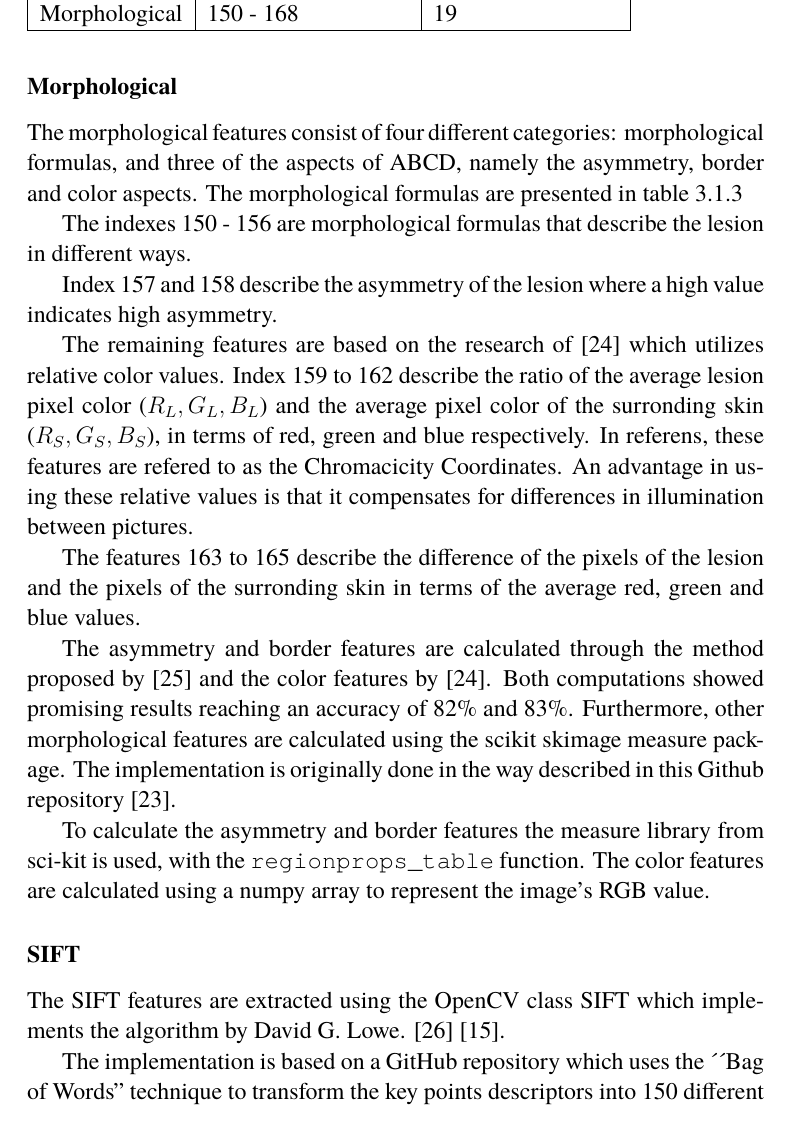
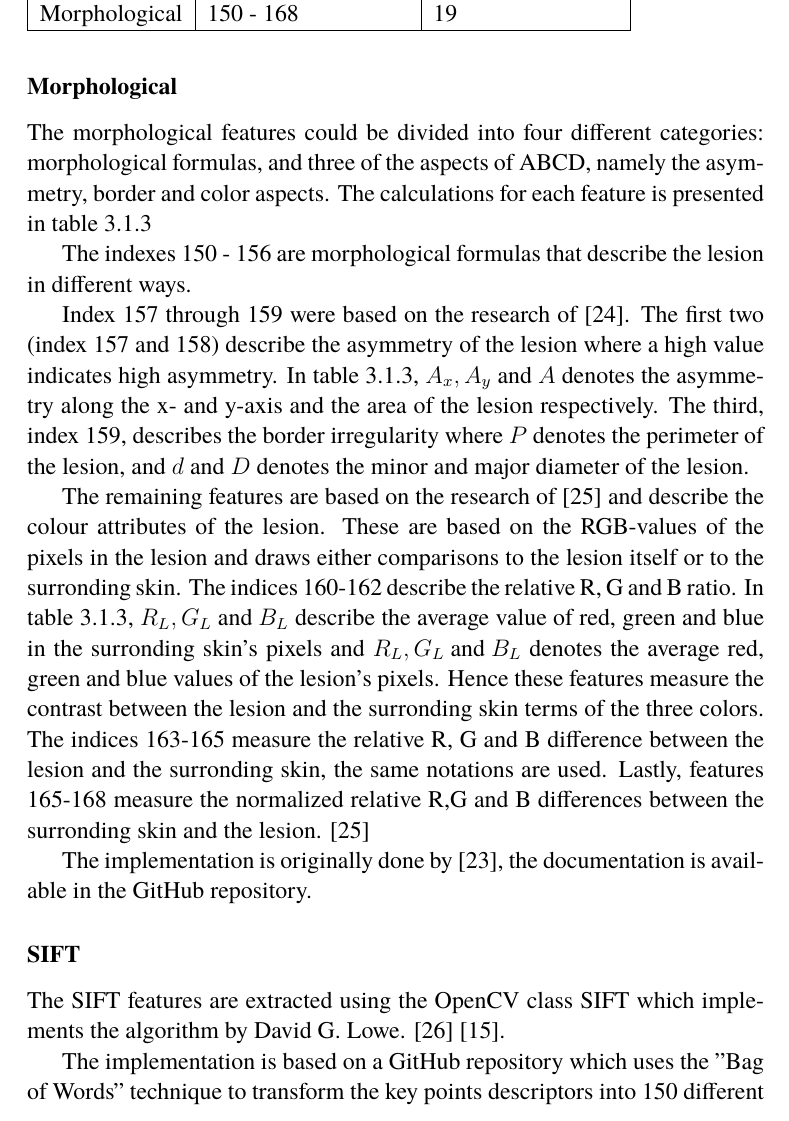
Before and after one commit to torstri/kex-jobb, a LaTeX thesis (report/report.tex): part of page 19 of 50, cut so that both start at the same text. Compiled offline with pdfLaTeX.

Commit message:
Fixed feature explanation

```diff
--- a/report/report.tex
+++ b/report/report.tex
@@ -262,17 +262,16 @@ As mentioned in the background, the two feature extraction methods used were ABC
   \subsubsection{Morphological} % morphological ?
 
   % TODO: Snacka lite mer om morphological features o inte bara ABCD
-  The morphological features consist of four different categories: morphological formulas, and three of the aspects of ABCD, namely the asymmetry, border and color aspects.
-  The morphological formulas are presented in table \ref{feature_description}
+  The morphological features could be divided into four different categories: morphological formulas, and three of the aspects of ABCD, namely the asymmetry, border and color aspects.
+  The calculations for each feature is presented in table \ref{feature_description}
 
   The indexes 150 - 156 are morphological formulas that describe the lesion in different ways. %Förtdyliga det här
 
 
-  Index 157 and 158 describe the asymmetry of the lesion where a high value indicates high asymmetry.
+  Index 157 through 159 were based on the research of \parencite{inproceedings}. The first two (index 157 and 158) describe the asymmetry of the lesion where a high value indicates high asymmetry. In table \ref{feature_description}, \(A_x, A_y \textrm{ and } A\) denotes the asymmetry along the x- and y-axis and the area of the lesion respectively. The third, index 159, describes the border irregularity where \(P\) denotes the perimeter of the lesion, and \(d \textrm{ and } D\) denotes the minor and major diameter of the lesion.
 
-  The remaining features are based on the research of \parencite{celebi2008automatic} which utilizes relative color values. Index 159 to 162 describe the ratio of the average lesion pixel color (\(R_L, G_L, B_L\)) and the average pixel color of the surronding skin (\(R_S, G_S, B_S\)), in terms of red, green and blue respectively. In referens, these features are refered to as the Chromacicity Coordinates. An advantage in using these relative values is that it compensates for differences in illumination between pictures.
-
-  The features 163 to 165 describe the difference of the pixels of the lesion and the pixels of the surronding skin in terms of the average red, green and blue values.
+  The remaining features are based on the research of \parencite{celebi2008automatic} and describe the colour attributes of the lesion. These are based on the RGB-values of the pixels in the lesion and draws either comparisons to the lesion itself or to the surronding skin.
+  The indices 160-162 describe the relative R, G and B ratio. In table \ref{feature_description}, \(R_L, G_L \textrm{ and } B_L\) describe the average value of red, green and blue in the surronding skin's pixels and \(R_L, G_L \textrm{ and } B_L\) denotes the average red, green and blue values of the lesion's pixels. Hence these features measure the contrast between the lesion and the surronding skin terms of the three colors. The indices 163-165 measure the relative R, G and B difference between the lesion and the surronding skin, the same notations are used. Lastly, features 165-168 measure the  normalized relative R,G and B differences between the surronding skin and the lesion. \parencite{celebi2008automatic}
 
 
 \begin{table}[]
@@ -302,11 +301,11 @@ As mentioned in the background, the two feature extraction methods used were ABC
   \label{feature_description}
   \end{table}
 
-The asymmetry and border features are calculated through the method proposed by \parencite{inproceedings} and the color features by \parencite{celebi2008automatic}. Both computations showed promising results reaching an accuracy of 82\% and 83\%. Furthermore, other morphological features are calculated using the scikit skimage measure package. The implementation is originally done in the way described in this Github repository \parencite{melanoma-classifier}.
+
+
+The implementation is originally done by \parencite{melanoma-classifier}, the documentation is available in the GitHub repository.
 
 % TODO: Dubbelkolla namn på library. Det är fel
-To calculate the asymmetry and border features the measure library from sci-kit is used, with the \verb|regionprops_table| function.
-The color features are calculated using a numpy array to represent the image's RGB value.
 
 % TODO: Lägg in hur man beräknar grejerna, eller ska det ens in? Hänvisa till studie t.o.m peer review
 
```
Also changed, not shown: report/report.pdf, report/report.tex (2 more changed lines). Lines whose indentation alone changed are shown as unchanged.
